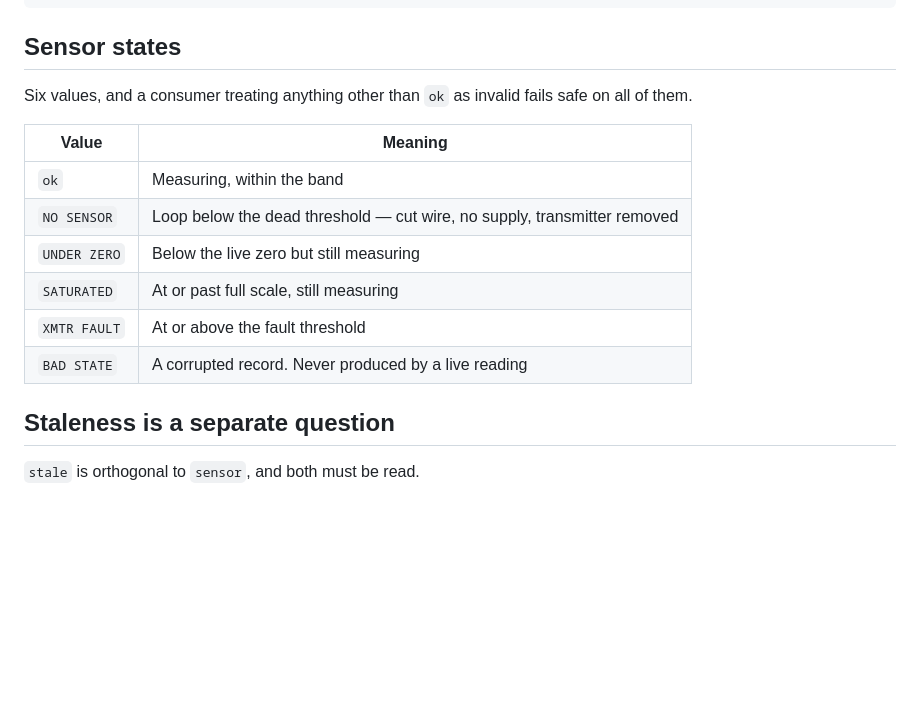
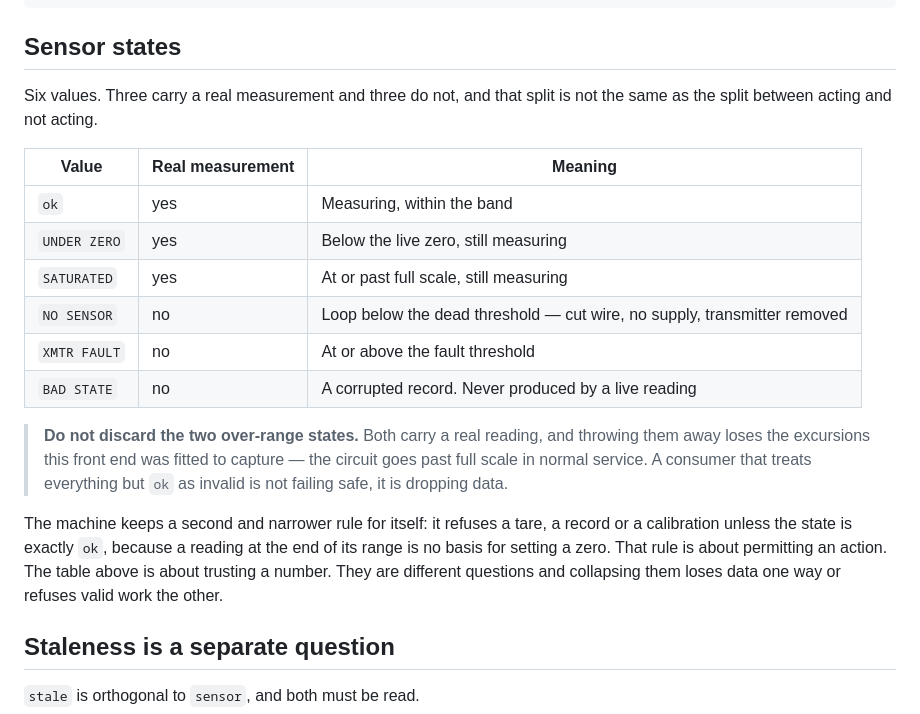
Before and after one commit to Alex-Pennington/ArduinoHydraulicScale, a Markdown page: references/03_mqtt_contract.md, the part around the change. Drawn GitHub-style; blank space fills up the shorter version.

Commit message:
PLC #4: stop the contract card collapsing the two predicates
The card said a consumer treating anything other than `ok` as invalid "fails
safe on all of them". It does not. It discards SATURATED and UNDER ZERO, which
are real measurements -- over range and below the live zero -- and losing the
over-range excursions is losing the thing this front end was fitted to capture.
That is dropping data, not failing safe.

The firmware header this card describes says so in as many words, and the card
contradicted it: "they differ on LOOP_UNDER and LOOP_SATURATED: both still
carry a real measurement... do not collapse the two predicates into one."

The sensor table now says per value whether it is a real measurement, and the
narrower rule the machine keeps for itself -- refuse a tare, a record or a
calibration unless the state is exactly `ok` -- is stated separately as what it
is: a rule about permitting an action, not about trusting a number.

Caught by the consumer's coordinator against its own vocabulary, where
PLC4_SENSOR_MEASURING is {"ok", "UNDER ZERO", "SATURATED"}. Its issue #5 existed
to kill exactly this rule and was closed by migration 061 yesterday, so the card
was reintroducing a defect the consumer had already fixed.

Co-Authored-By: Claude Opus 5 (1M context) <noreply@anthropic.com>
Claude-Session: https://claude.ai/code/session_01GdM9e5Jz5GFvcKoR9xHcng

```diff
--- a/references/03_mqtt_contract.md
+++ b/references/03_mqtt_contract.md
@@ -119,16 +119,28 @@ says the machine is down was sent by the broker rather than by the machine.
 
 ## Sensor states
 
-Six values, and a consumer treating anything other than `ok` as invalid fails safe on all of them.
+Six values. Three carry a real measurement and three do not, and that split is not the same as
+the split between acting and not acting.
 
-| Value | Meaning |
-|---|---|
-| `ok` | Measuring, within the band |
-| `NO SENSOR` | Loop below the dead threshold — cut wire, no supply, transmitter removed |
-| `UNDER ZERO` | Below the live zero but still measuring |
-| `SATURATED` | At or past full scale, still measuring |
-| `XMTR FAULT` | At or above the fault threshold |
-| `BAD STATE` | A corrupted record. Never produced by a live reading |
+| Value | Real measurement | Meaning |
+|---|---|---|
+| `ok` | yes | Measuring, within the band |
+| `UNDER ZERO` | yes | Below the live zero, still measuring |
+| `SATURATED` | yes | At or past full scale, still measuring |
+| `NO SENSOR` | no | Loop below the dead threshold — cut wire, no supply, transmitter removed |
+| `XMTR FAULT` | no | At or above the fault threshold |
+| `BAD STATE` | no | A corrupted record. Never produced by a live reading |
+
+> **Do not discard the two over-range states.** Both carry a real reading, and throwing them away
+> loses the excursions this front end was fitted to capture — the circuit goes past full scale in
+> normal service. A consumer that treats everything but `ok` as invalid is not failing safe, it is
+> dropping data.
+
+The machine keeps a second and narrower rule for itself: it refuses a tare, a record or a
+calibration unless the state is exactly `ok`, because a reading at the end of its range is no
+basis for setting a zero. That rule is about permitting an action. The table above is about
+trusting a number. They are different questions and collapsing them loses data one way or refuses
+valid work the other.
 
 ## Staleness is a separate question
 
```
